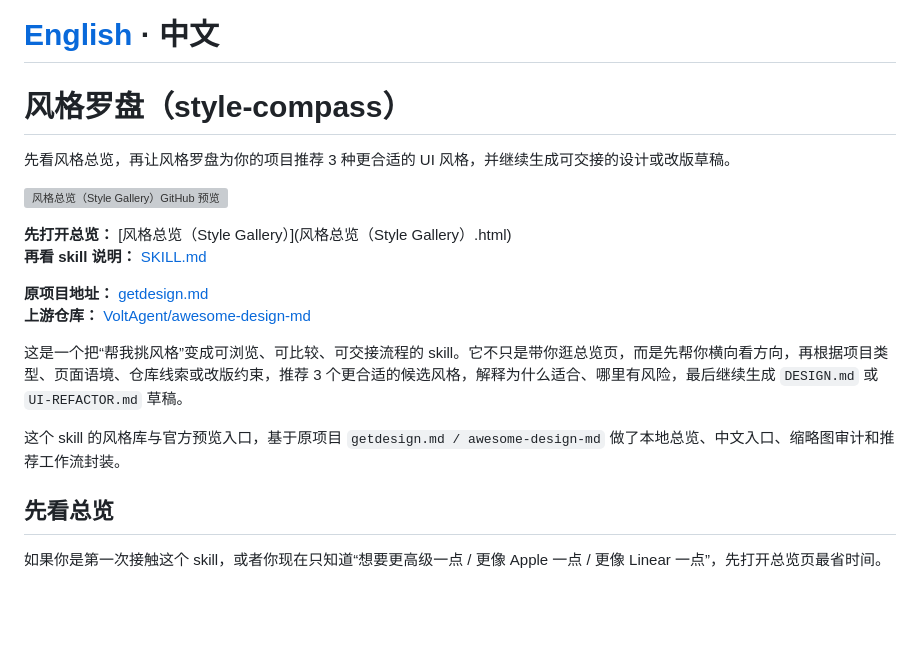
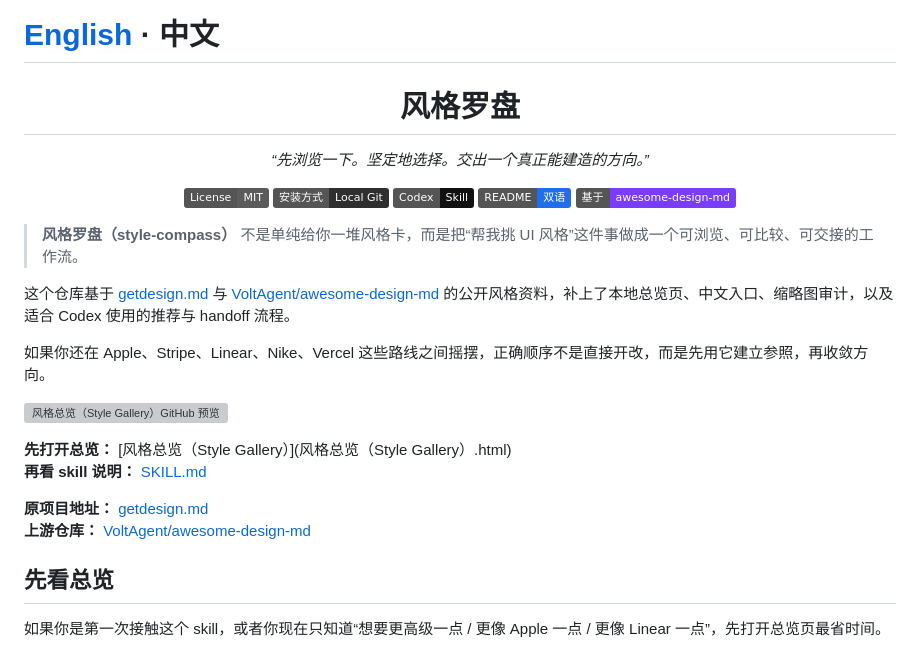
Before and after one commit to 231771725wang-cpu/style-compass, a Markdown page: README.md, the part around the change. GitHub-like rendering; badges without logos; blank space fills up the shorter version; grey boxes are pictures that could not be loaded.

Commit message:
docs: restore chinese landing intro

```diff
--- a/README.md
+++ b/README.md
@@ -1,8 +1,22 @@
 # [English](README.en.md) · 中文
 
-# 风格罗盘（style-compass）
+<div align="center">
+  <h1>风格罗盘</h1>
+  <p><em>“先浏览一下。坚定地选择。交出一个真正能建造的方向。”</em></p>
+  <p>
+    <a href="./LICENSE"><img alt="License: MIT" src="https://img.shields.io/badge/License-MIT-5b5b5b"></a>
+    <img alt="安装方式：本地 Git" src="https://img.shields.io/badge/安装方式-Local_Git-2f2f2f">
+    <img alt="Codex Skill" src="https://img.shields.io/badge/Codex-Skill-111111">
+    <img alt="README 双语" src="https://img.shields.io/badge/README-双语-1f6feb">
+    <a href="https://github.com/VoltAgent/awesome-design-md"><img alt="基于 awesome-design-md" src="https://img.shields.io/badge/基于-awesome--design--md-7a3cff"></a>
+  </p>
+</div>
 
-先看风格总览，再让风格罗盘为你的项目推荐 3 种更合适的 UI 风格，并继续生成可交接的设计或改版草稿。
+> **风格罗盘（style-compass）** 不是单纯给你一堆风格卡，而是把“帮我挑 UI 风格”这件事做成一个可浏览、可比较、可交接的工作流。
+
+这个仓库基于 [getdesign.md](https://getdesign.md) 与 [VoltAgent/awesome-design-md](https://github.com/VoltAgent/awesome-design-md) 的公开风格资料，补上了本地总览页、中文入口、缩略图审计，以及适合 Codex 使用的推荐与 handoff 流程。
+
+如果你还在 Apple、Stripe、Linear、Nike、Vercel 这些路线之间摇摆，正确顺序不是直接开改，而是先用它建立参照，再收敛方向。
 
 ![风格总览（Style Gallery）GitHub 预览](assets/gallery/previews/style-gallery-github-preview.png)
 
@@ -11,10 +25,6 @@
 
 **原项目地址：** [getdesign.md](https://getdesign.md)
 **上游仓库：** [VoltAgent/awesome-design-md](https://github.com/VoltAgent/awesome-design-md)
-
-这是一个把“帮我挑风格”变成可浏览、可比较、可交接流程的 skill。它不只是带你逛总览页，而是先帮你横向看方向，再根据项目类型、页面语境、仓库线索或改版约束，推荐 3 个更合适的候选风格，解释为什么适合、哪里有风险，最后继续生成 `DESIGN.md` 或 `UI-REFACTOR.md` 草稿。
-
-这个 skill 的风格库与官方预览入口，基于原项目 `getdesign.md / awesome-design-md` 做了本地总览、中文入口、缩略图审计和推荐工作流封装。
 
 ## 先看总览
 
```
